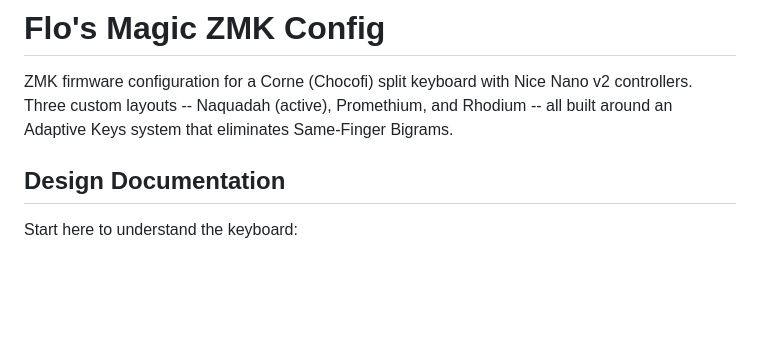
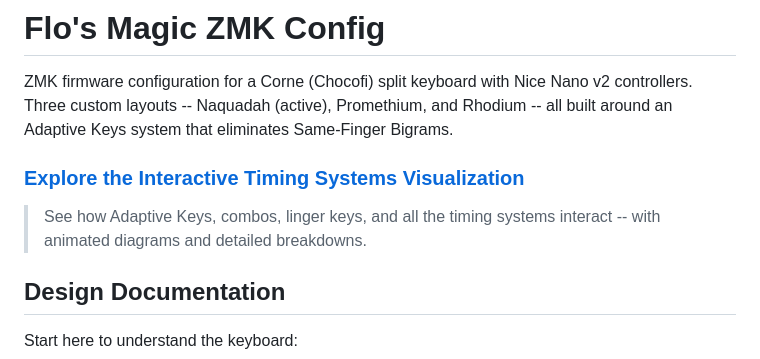
Before and after one commit to HelloThisIsFlo/zmk-config, a Markdown page: README.md, the part around the change. Drawn GitHub-style; blank space fills up the shorter version.

Commit message:
Add link to interactive timing visualization in README
Co-Authored-By: Claude Opus 4.6 <noreply@anthropic.com>

```diff
--- a/README.md
+++ b/README.md
@@ -1,6 +1,9 @@
 # Flo's Magic ZMK Config
 
 ZMK firmware configuration for a Corne (Chocofi) split keyboard with Nice Nano v2 controllers. Three custom layouts -- Naquadah (active), Promethium, and Rhodium -- all built around an Adaptive Keys system that eliminates Same-Finger Bigrams.
+
+### [**Explore the Interactive Timing Systems Visualization**](https://hellothisisflo.github.io/zmk-config/)
+> See how Adaptive Keys, combos, linger keys, and all the timing systems interact -- with animated diagrams and detailed breakdowns.
 
 ## Design Documentation
 
```
